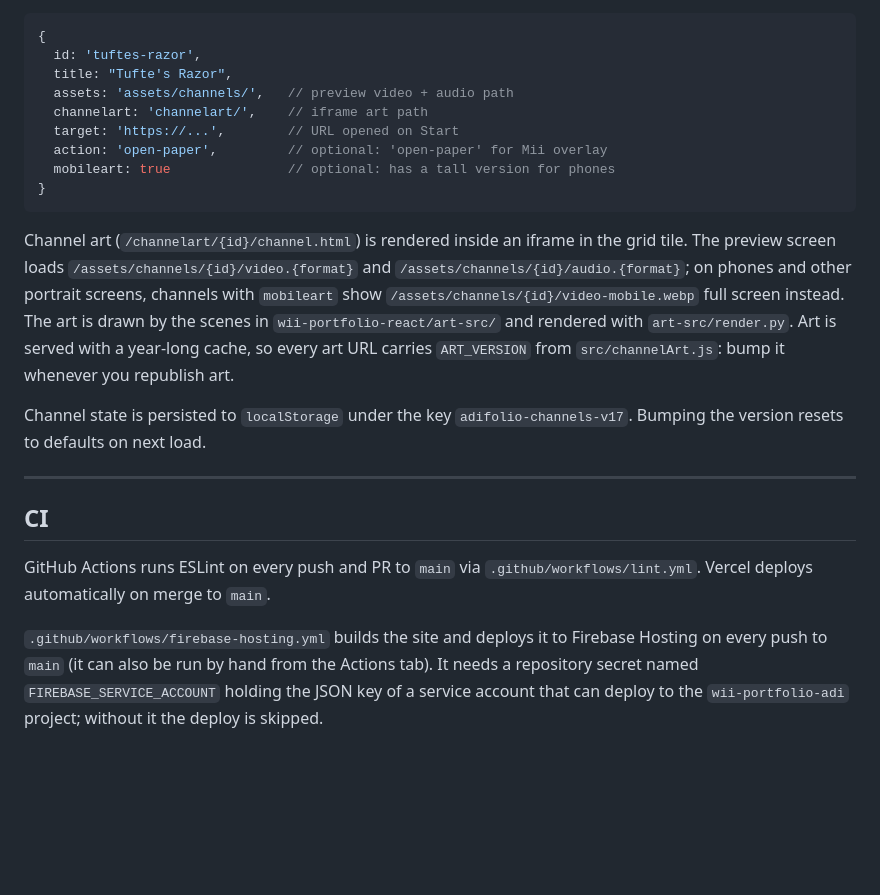
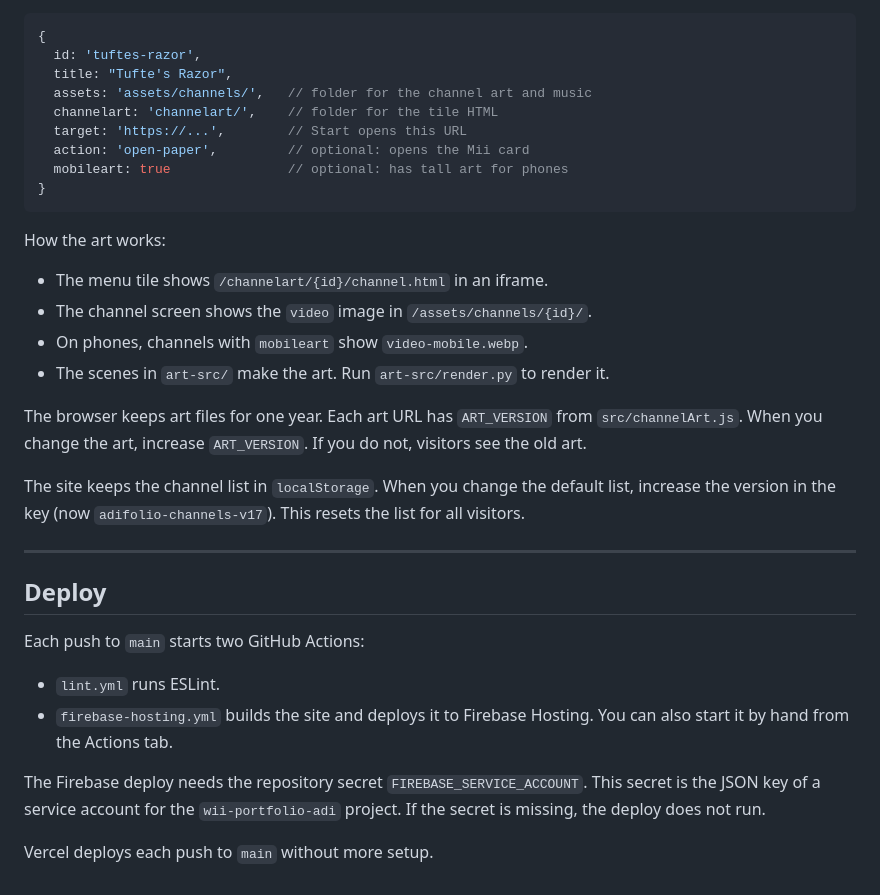
Before and after one commit to AdithyaMana/Wii-Portfolio, a Markdown page: README.md, the part around one of its changes. Drawn GitHub-style; blank space fills up the shorter version.

````diff
--- a/README.md
+++ b/README.md
@@ -108,22 +105,34 @@ Each channel is an object in `ChannelsContext.jsx`:
 {
   id: 'tuftes-razor',
   title: "Tufte's Razor",
-  assets: 'assets/channels/',   // preview video + audio path
-  channelart: 'channelart/',    // iframe art path
-  target: 'https://...',        // URL opened on Start
-  action: 'open-paper',         // optional: 'open-paper' for Mii overlay
-  mobileart: true               // optional: has a tall version for phones
+  assets: 'assets/channels/',   // folder for the channel art and music
+  channelart: 'channelart/',    // folder for the tile HTML
+  target: 'https://...',        // Start opens this URL
+  action: 'open-paper',         // optional: opens the Mii card
+  mobileart: true               // optional: has tall art for phones
 }
 ```
 
-Channel art (`/channelart/{id}/channel.html`) is rendered inside an iframe in the grid tile. The preview screen loads `/assets/channels/{id}/video.{format}` and `/assets/channels/{id}/audio.{format}`; on phones and other portrait screens, channels with `mobileart` show `/assets/channels/{id}/video-mobile.webp` full screen instead. The art is drawn by the scenes in `wii-portfolio-react/art-src/` and rendered with `art-src/render.py`. Art is served with a year-long cache, so every art URL carries `ART_VERSION` from `src/channelArt.js`: bump it whenever you republish art.
+How the art works:
 
-Channel state is persisted to `localStorage` under the key `adifolio-channels-v17`. Bumping the version resets to defaults on next load.
+- The menu tile shows `/channelart/{id}/channel.html` in an iframe.
+- The channel screen shows the `video` image in `/assets/channels/{id}/`.
+- On phones, channels with `mobileart` show `video-mobile.webp`.
+- The scenes in `art-src/` make the art. Run `art-src/render.py` to render it.
+
+The browser keeps art files for one year. Each art URL has `ART_VERSION` from `src/channelArt.js`. When you change the art, increase `ART_VERSION`. If you do not, visitors see the old art.
+
+The site keeps the channel list in `localStorage`. When you change the default list, increase the version in the key (now `adifolio-channels-v17`). This resets the list for all visitors.
 
 ---
 
-## CI
+## Deploy
 
-GitHub Actions runs ESLint on every push and PR to `main` via `.github/workflows/lint.yml`. Vercel deploys automatically on merge to `main`.
+Each push to `main` starts two GitHub Actions:
 
-`.github/workflows/firebase-hosting.yml` builds the site and deploys it to Firebase Hosting on every push to `main` (it can also be run by hand from the Actions tab). It needs a repository secret named `FIREBASE_SERVICE_ACCOUNT` holding the JSON key of a service account that can deploy to the `wii-portfolio-adi` project; without it the deploy is skipped.
+- `lint.yml` runs ESLint.
+- `firebase-hosting.yml` builds the site and deploys it to Firebase Hosting. You can also start it by hand from the Actions tab.
+
+The Firebase deploy needs the repository secret `FIREBASE_SERVICE_ACCOUNT`. This secret is the JSON key of a service account for the `wii-portfolio-adi` project. If the secret is missing, the deploy does not run.
+
+Vercel deploys each push to `main` without more setup.
````
Also changed, not shown: other parts of README.md (+62 -65 lines), docs/channel.png (added), docs/menu.png (added), docs/warning.png (added).
